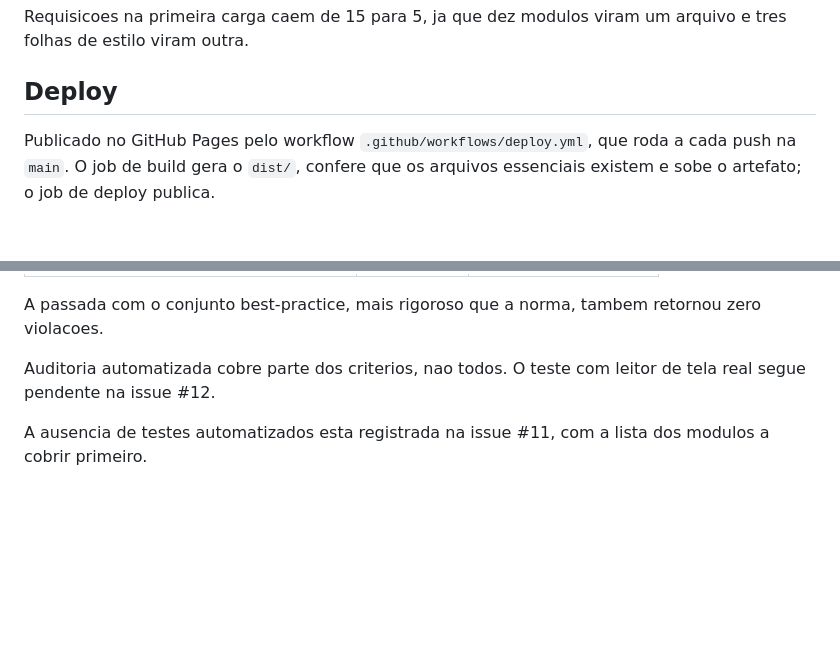
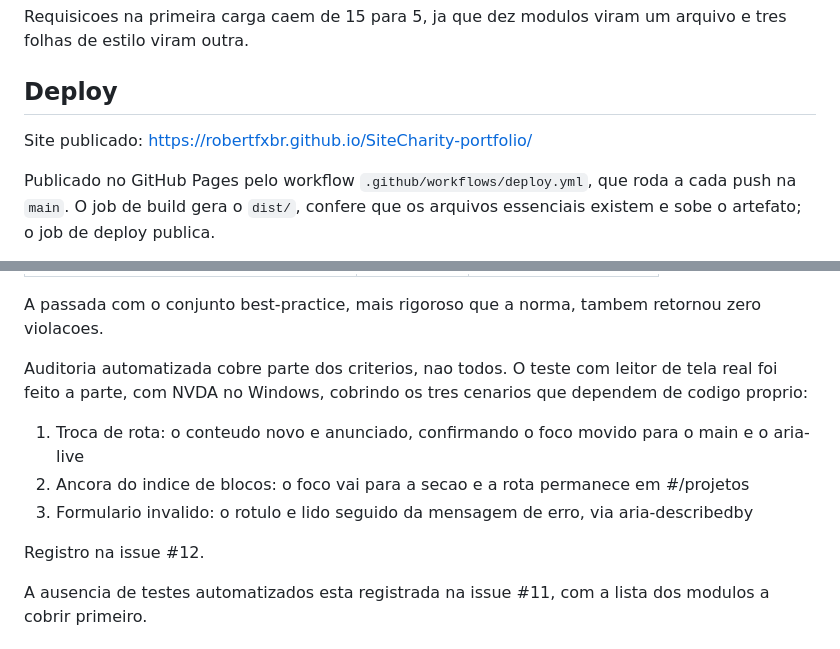
Before and after one commit to robertfxbr/SiteCharity-portfolio, a Markdown page: README.md, 2 parts joined by grey strips. Rendered like a GitHub page; blank space fills up the shorter version.

Commit message:
docs: registra o teste com NVDA e o endereco do site publicado

```diff
--- a/README.md
+++ b/README.md
@@ -144,6 +144,8 @@ arquivo e tres folhas de estilo viram outra.
 
 ## Deploy
 
+Site publicado: https://robertfxbr.github.io/SiteCharity-portfolio/
+
 Publicado no GitHub Pages pelo workflow `.github/workflows/deploy.yml`, que
 roda a cada push na `main`. O job de build gera o `dist/`, confere que os
 arquivos essenciais existem e sobe o artefato; o job de deploy publica.
@@ -189,7 +191,17 @@ A passada com o conjunto best-practice, mais rigoroso que a norma, tambem
 retornou zero violacoes.
 
 Auditoria automatizada cobre parte dos criterios, nao todos. O teste com leitor
-de tela real segue pendente na issue #12.
+de tela real foi feito a parte, com NVDA no Windows, cobrindo os tres cenarios
+que dependem de codigo proprio:
+
+1. Troca de rota: o conteudo novo e anunciado, confirmando o foco movido para o
+   main e o aria-live
+2. Ancora do indice de blocos: o foco vai para a secao e a rota permanece em
+   #/projetos
+3. Formulario invalido: o rotulo e lido seguido da mensagem de erro, via
+   aria-describedby
+
+Registro na issue #12.
 
 A ausencia de testes automatizados esta registrada na issue #11, com a lista dos
 modulos a cobrir primeiro.
```
